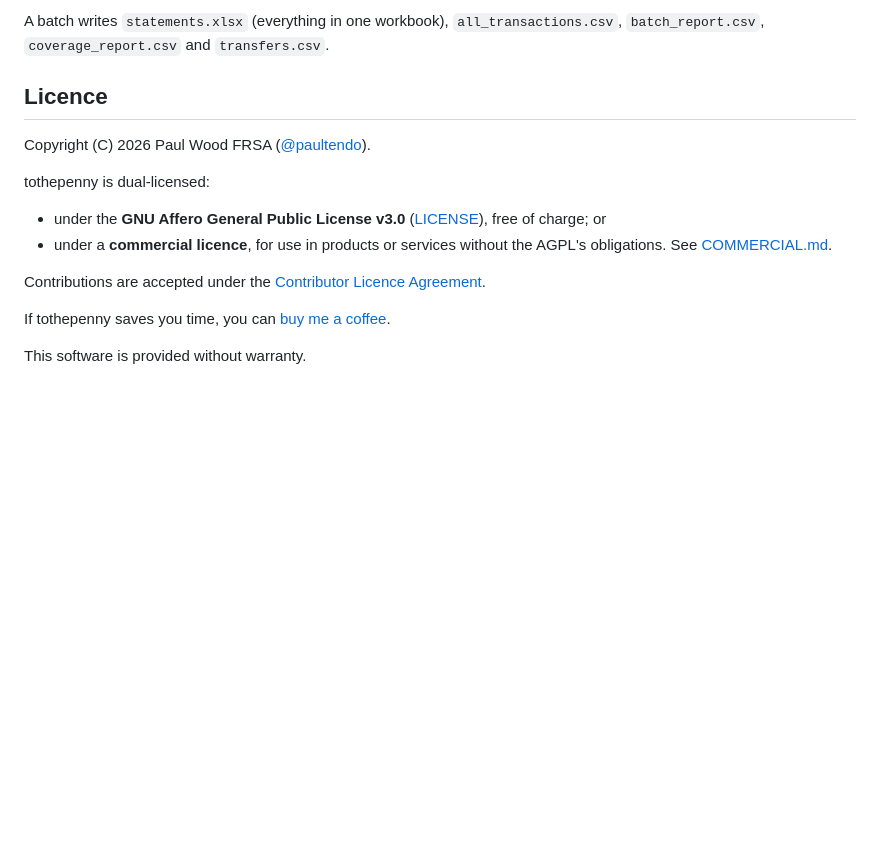
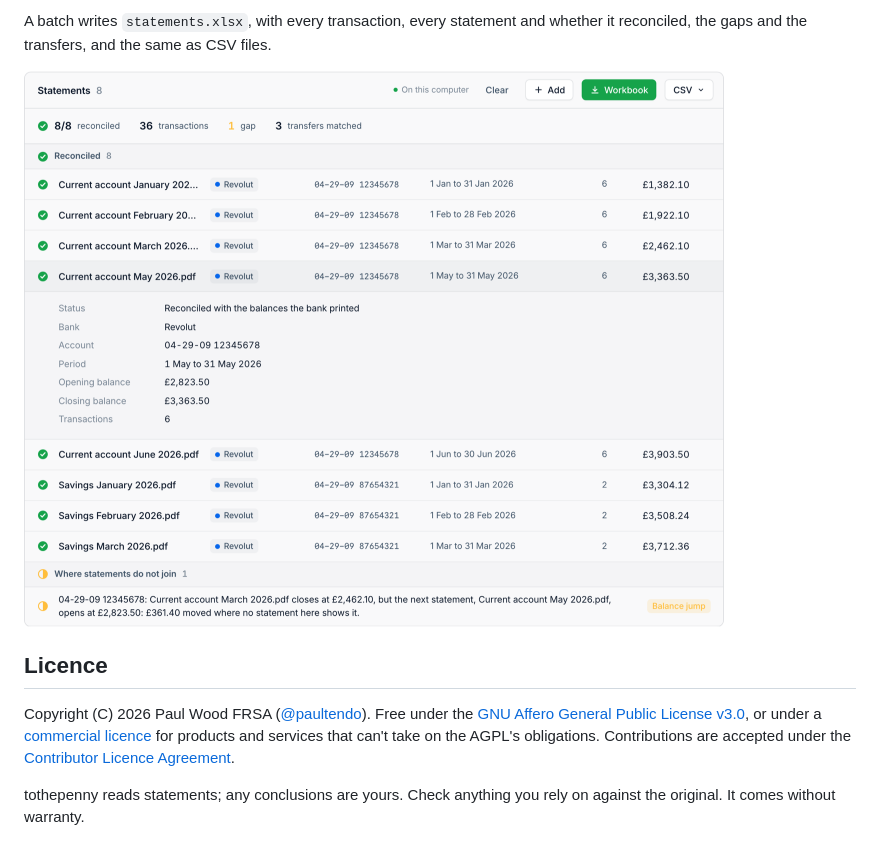
Before and after one commit to paultendo/tothepenny, a Markdown page: README.md, the part around the change printed below. Rendered like a GitHub page; pictures changed too: docs/images/peek-light.png (added); blank space fills up the shorter version.

````diff
--- a/README.md
+++ b/README.md
@@ -66,20 +56,16 @@ tothepenny banks
 ```
 
-A batch writes `statements.xlsx` (everything in one workbook), `all_transactions.csv`, `batch_report.csv`,
-`coverage_report.csv` and `transfers.csv`.
+A batch writes `statements.xlsx`, with every transaction, every statement and whether it reconciled, the gaps and
+the transfers, and the same as CSV files.
+
+<img src="docs/images/peek-light.png" alt="One statement opened in tothepenny, showing what it was checked against: its account, period, opening and closing balances and number of transactions." width="700">
 
 ## Licence
 
-Copyright (C) 2026 Paul Wood FRSA ([@paultendo](https://github.com/paultendo)).
+Copyright (C) 2026 Paul Wood FRSA ([@paultendo](https://github.com/paultendo)). Free under the
+[GNU Affero General Public License v3.0](LICENSE), or under a [commercial licence](COMMERCIAL.md) for products and
+services that can't take on the AGPL's obligations. Contributions are accepted under the
+[Contributor Licence Agreement](CLA.md).
 
-tothepenny is dual-licensed:
-
-- under the **GNU Affero General Public License v3.0** ([LICENSE](LICENSE)), free of charge; or
-- under a **commercial licence**, for use in products or services without the AGPL's obligations. See
-  [COMMERCIAL.md](COMMERCIAL.md).
-
-Contributions are accepted under the [Contributor Licence Agreement](CLA.md).
-
-If tothepenny saves you time, you can [buy me a coffee](https://buymeacoffee.com/paultendo).
-
-This software is provided without warranty.
+tothepenny reads statements; any conclusions are yours. Check anything you rely on against the original. It comes
+without warranty.
````
Also changed, not shown: other parts of README.md (+36 -46 lines), docs/images/results-dark.png (added), docs/images/results-light.png (added), 1 other file.
